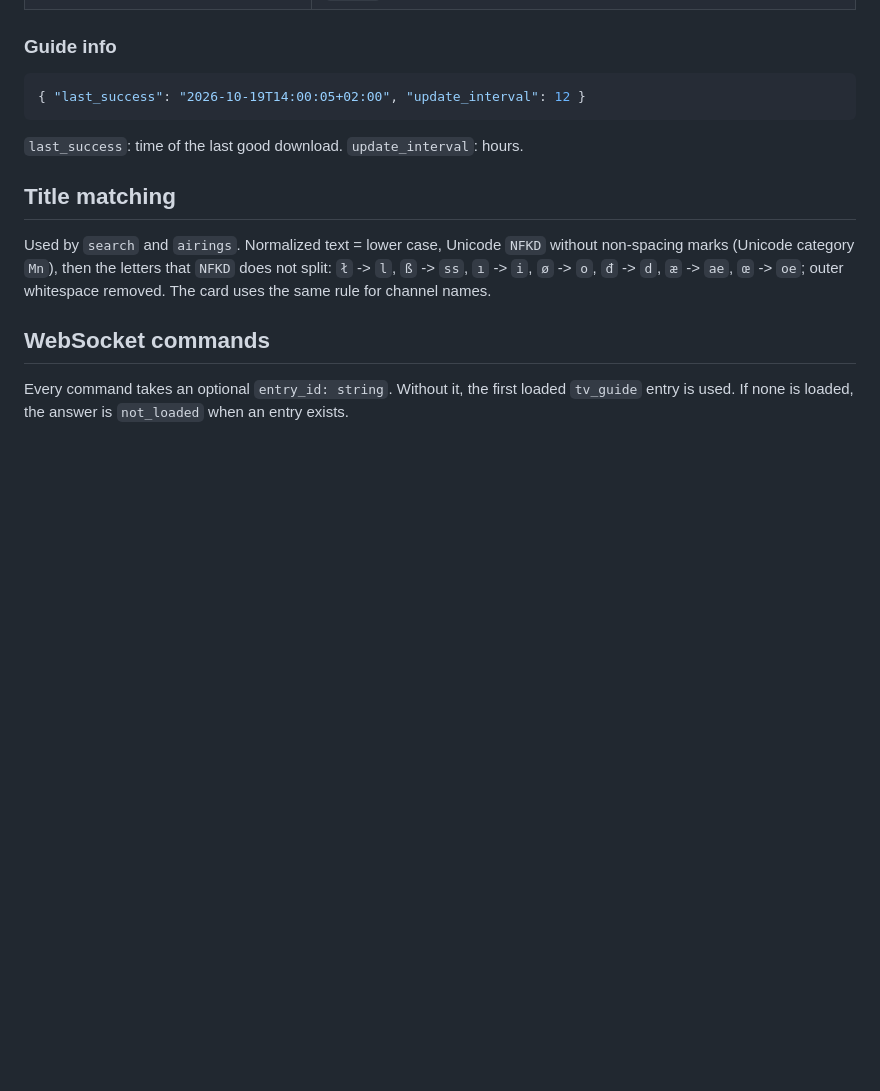
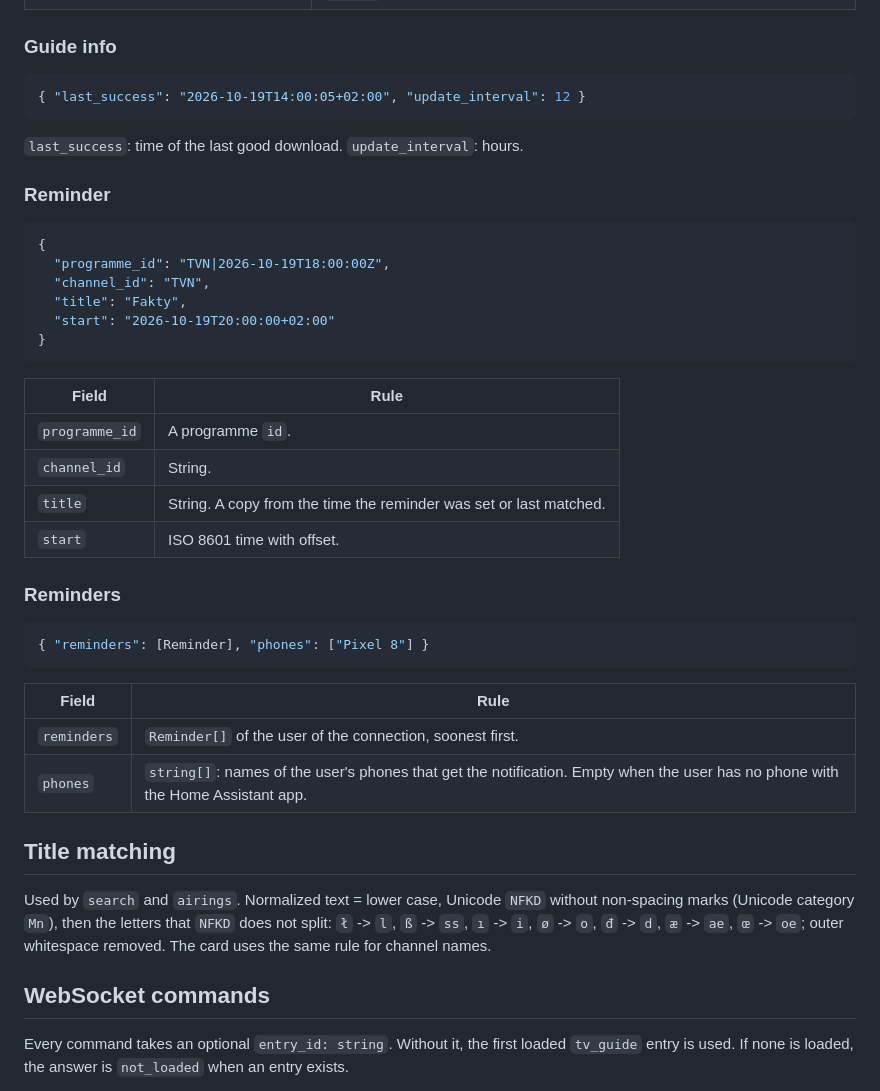
Before and after one commit to dariuszpaluch/ha-tv-guide, a Markdown page: docs/api.md, the part around one of its changes. Drawn GitHub-style; blank space fills up the shorter version.

````diff
--- a/docs/api.md
+++ b/docs/api.md
@@ -54,6 +54,35 @@ Times in output are ISO 8601 strings with the offset of the source. Times in inp
 
 `last_success`: time of the last good download. `update_interval`: hours.
 
+### Reminder
+
+```json
+{
+  "programme_id": "TVN|2026-10-19T18:00:00Z",
+  "channel_id": "TVN",
+  "title": "Fakty",
+  "start": "2026-10-19T20:00:00+02:00"
+}
+```
+
+| Field | Rule |
+| --- | --- |
+| `programme_id` | A programme `id`. |
+| `channel_id` | String. |
+| `title` | String. A copy from the time the reminder was set or last matched. |
+| `start` | ISO 8601 time with offset. |
+
+### Reminders
+
+```json
+{ "reminders": [Reminder], "phones": ["Pixel 8"] }
+```
+
+| Field | Rule |
+| --- | --- |
+| `reminders` | `Reminder[]` of the user of the connection, soonest first. |
+| `phones` | `string[]`: names of the user's phones that get the notification. Empty when the user has no phone with the Home Assistant app. |
+
 ## Title matching
 
 Used by `search` and `airings`. Normalized text = lower case, Unicode `NFKD` without non-spacing marks (Unicode category `Mn`), then the letters that `NFKD` does not split: `ł` -> `l`, `ß` -> `ss`, `ı` -> `i`, `ø` -> `o`, `đ` -> `d`, `æ` -> `ae`, `œ` -> `oe`; outer whitespace removed. The card uses the same rule for channel names.
````
Also changed, not shown: other parts of docs/api.md (+34 -0 lines).
